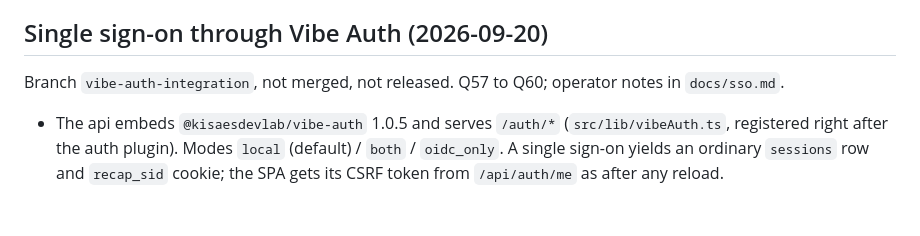
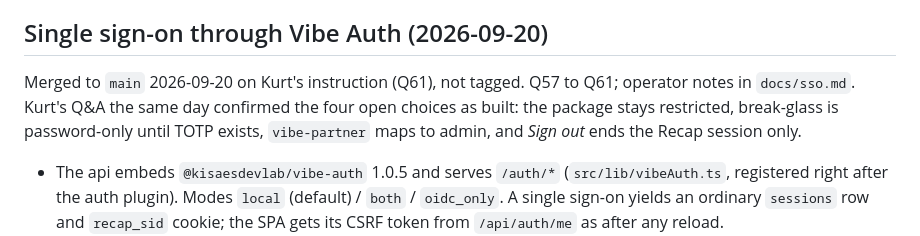
Before and after one commit to KisaesDevLab/Vibe-Recap, a Markdown page: STATE.md, the part around the change. Rendered like a GitHub page; blank space fills up the shorter version.

```diff
--- a/STATE.md
+++ b/STATE.md
@@ -136,7 +136,10 @@ total tax (verifier now feeds back into the retry loop), and the "tax year exact
 
 ## Single sign-on through Vibe Auth (2026-09-20)
 
-Branch `vibe-auth-integration`, not merged, not released. Q57 to Q60; operator notes in `docs/sso.md`.
+Merged to `main` 2026-09-20 on Kurt's instruction (Q61), not tagged. Q57 to Q61; operator notes in `docs/sso.md`.
+Kurt's Q&A the same day confirmed the four open choices as built: the package stays restricted,
+break-glass is password-only until TOTP exists, `vibe-partner` maps to admin, and *Sign out* ends the
+Recap session only.
 
 - The api embeds `@kisaesdevlab/vibe-auth` 1.0.5 and serves `/auth/*` (`src/lib/vibeAuth.ts`,
   registered right after the auth plugin). Modes `local` (default) / `both` / `oidc_only`. A
```
Also changed, not shown: CLAUDE.md (+2 -1 lines), QUESTIONS.md (+10 -0 lines).
